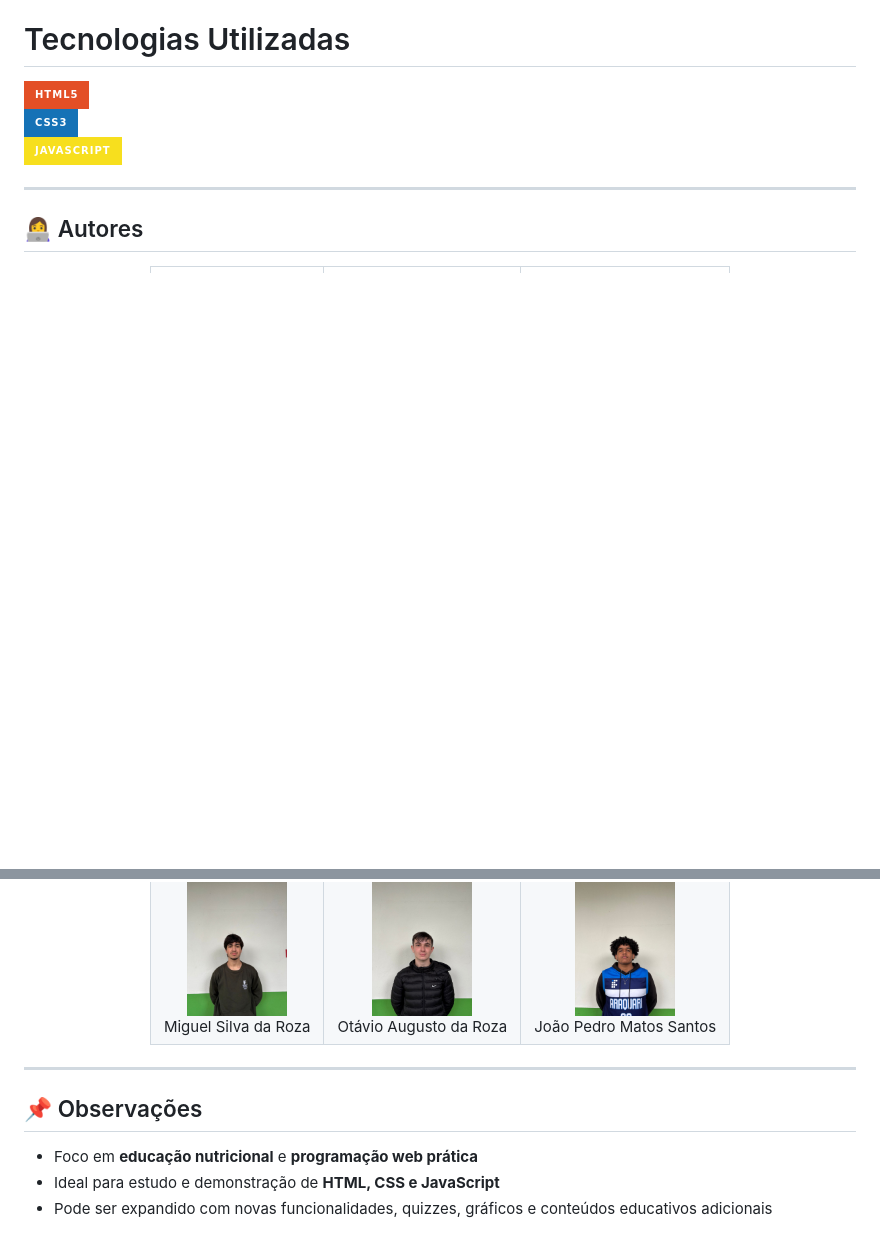
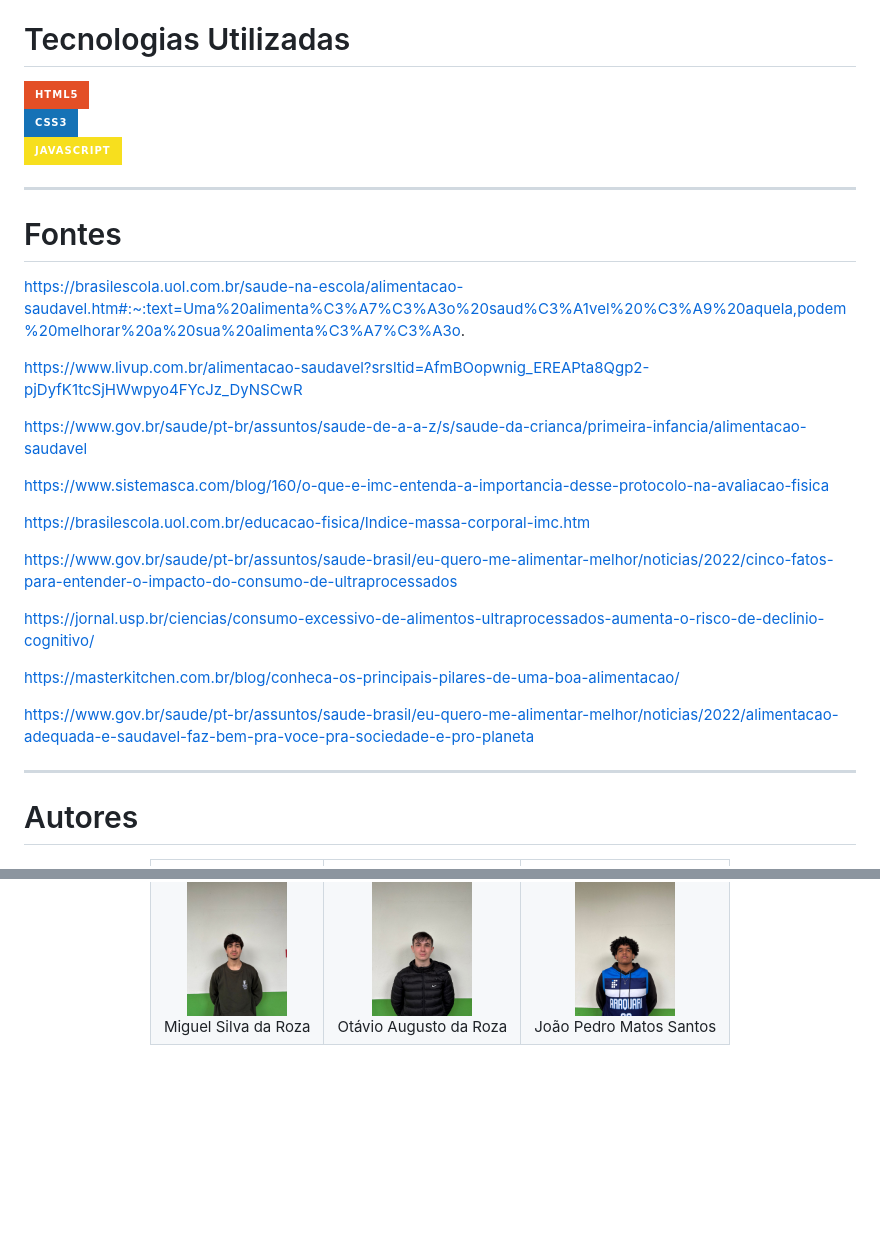
Before and after one commit to OtavioAugustodaRoza/NewPI-2k25, a Markdown page: README.md, 2 parts joined by grey strips. Drawn GitHub-style; badges without logos; blank space fills up the shorter version.

```diff
--- a/README.md
+++ b/README.md
@@ -30,8 +83,29 @@ O design começou a ser detalhado, incluindo seções de receitas, dicas e curio
 ![JavaScript](https://img.shields.io/badge/JavaScript-%23F7DF1E?style=for-the-badge&logo=javascript&logoColor=black)
 
 ---
+# Fontes
 
-## 👩‍💻 Autores
+https://brasilescola.uol.com.br/saude-na-escola/alimentacao-saudavel.htm#:~:text=Uma%20alimenta%C3%A7%C3%A3o%20saud%C3%A1vel%20%C3%A9%20aquela,podem%20melhorar%20a%20sua%20alimenta%C3%A7%C3%A3o.
+
+https://www.livup.com.br/alimentacao-saudavel?srsltid=AfmBOopwnig_EREAPta8Qgp2-pjDyfK1tcSjHWwpyo4FYcJz_DyNSCwR
+
+https://www.gov.br/saude/pt-br/assuntos/saude-de-a-a-z/s/saude-da-crianca/primeira-infancia/alimentacao-saudavel
+
+https://www.sistemasca.com/blog/160/o-que-e-imc-entenda-a-importancia-desse-protocolo-na-avaliacao-fisica
+
+https://brasilescola.uol.com.br/educacao-fisica/Indice-massa-corporal-imc.htm
+
+https://www.gov.br/saude/pt-br/assuntos/saude-brasil/eu-quero-me-alimentar-melhor/noticias/2022/cinco-fatos-para-entender-o-impacto-do-consumo-de-ultraprocessados
+
+https://jornal.usp.br/ciencias/consumo-excessivo-de-alimentos-ultraprocessados-aumenta-o-risco-de-declinio-cognitivo/
+
+https://masterkitchen.com.br/blog/conheca-os-principais-pilares-de-uma-boa-alimentacao/
+
+https://www.gov.br/saude/pt-br/assuntos/saude-brasil/eu-quero-me-alimentar-melhor/noticias/2022/alimentacao-adequada-e-saudavel-faz-bem-pra-voce-pra-sociedade-e-pro-planeta
+
+---
+
+# Autores
 
 <div align="center">
   <table>
@@ -65,12 +139,3 @@ O design começou a ser detalhado, incluindo seções de receitas, dicas e curio
     </tr>
   </table>
 </div>
-
-
-
----
-
-## 📌 Observações
-- Foco em **educação nutricional** e **programação web prática**
-- Ideal para estudo e demonstração de **HTML, CSS e JavaScript**
-- Pode ser expandido com novas funcionalidades, quizzes, gráficos e conteúdos educativos adicionais
```
Also changed, not shown: other parts of README.md (+53 -0 lines).
